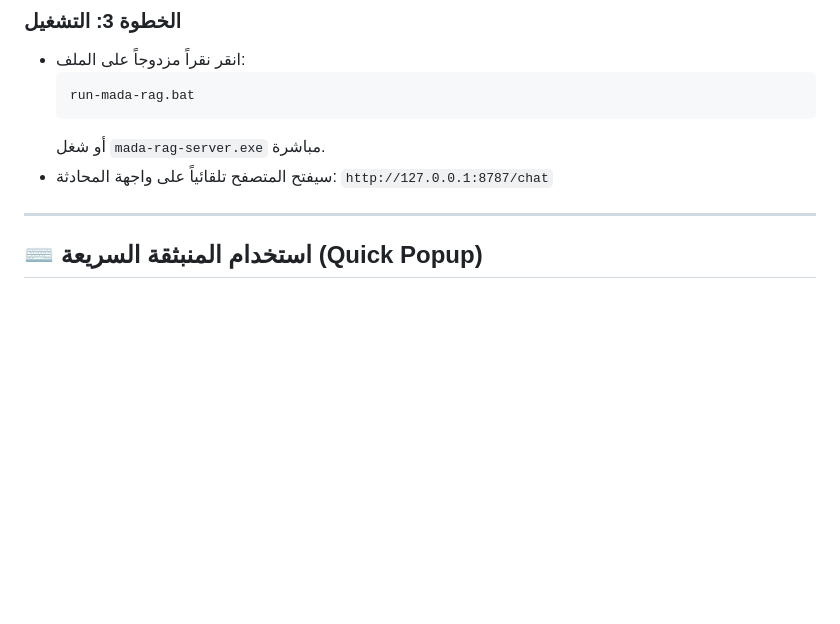
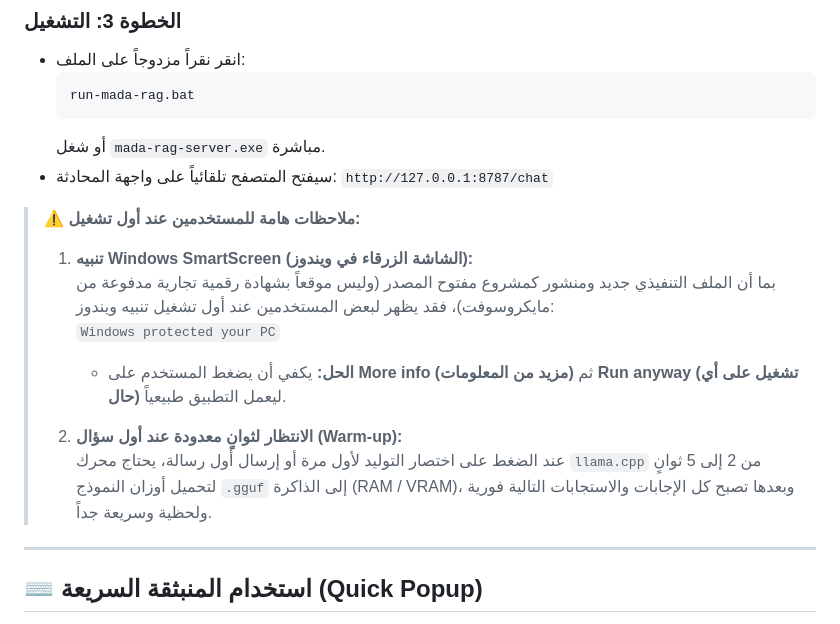
Before and after one commit to EngAlaaJahaf/mada-rag-assistant, a Markdown page: README.md, the part around the change. Rendered like a GitHub page; blank space fills up the shorter version.

Commit message:
docs: add Windows SmartScreen and warm-up notes for new users

```diff
--- a/README.md
+++ b/README.md
@@ -81,6 +81,15 @@
   أو شغل `mada-rag-server.exe` مباشرة.
 - سيفتح المتصفح تلقائياً على واجهة المحادثة:
   `http://127.0.0.1:8787/chat`
+
+> ⚠️ **ملاحظات هامة للمستخدمين عند أول تشغيل:**
+> 1. **تنبيه Windows SmartScreen (الشاشة الزرقاء في ويندوز):**
+>    بما أن الملف التنفيذي جديد ومنشور كمشروع مفتوح المصدر (وليس موقعاً بشهادة رقمية تجارية مدفوعة من مايكروسوفت)، فقد يظهر لبعض المستخدمين عند أول تشغيل تنبيه ويندوز:
+>    `Windows protected your PC`
+>    - **الحل:** يكفي أن يضغط المستخدم على **More info (مزيد من المعلومات)** ثم **Run anyway (تشغيل على أي حال)** ليعمل التطبيق طبيعياً.
+>
+> 2. **الانتظار لثوانٍ معدودة عند أول سؤال (Warm-up):**
+>    عند الضغط على اختصار التوليد لأول مرة أو إرسال أول رسالة، يحتاج محرك `llama.cpp` من 2 إلى 5 ثوانٍ لتحميل أوزان النموذج `.gguf` إلى الذاكرة (RAM / VRAM)، وبعدها تصبح كل الإجابات والاستجابات التالية فورية ولحظية وسريعة جداً.
 
 ---
 
```
